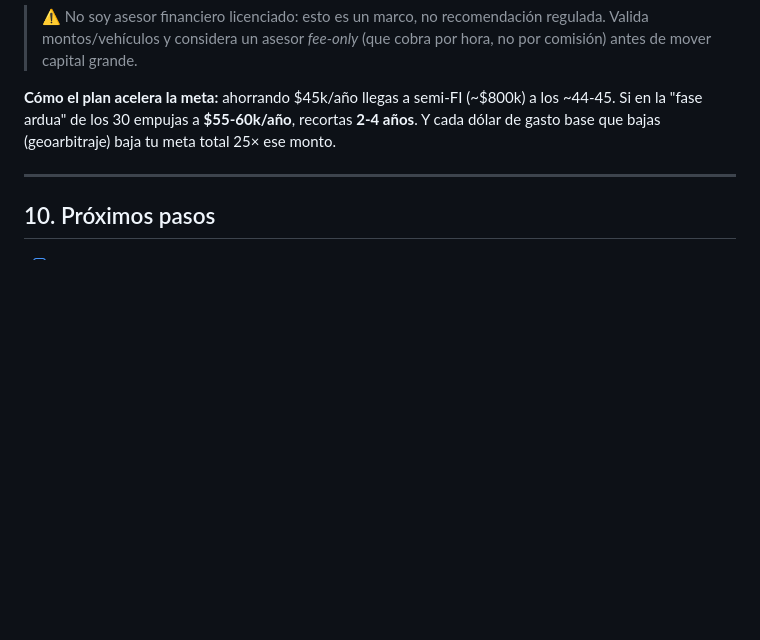
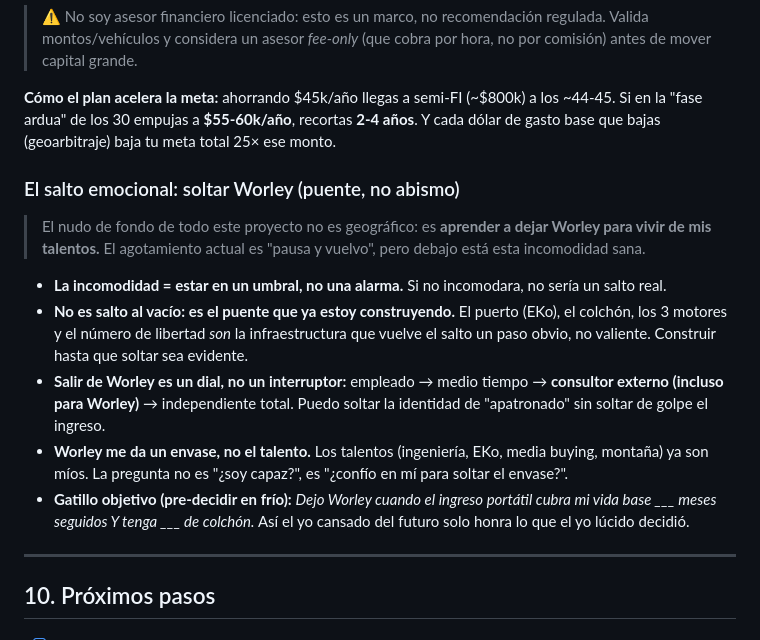
Before and after one commit to franmonroytronc-cmd/app-tareas, a Markdown page: decisiones/donde-vivir.md, the part around the change. Rendered like a GitHub page; blank space fills up the shorter version.

Commit message:
Anotar el nudo de fondo: soltar Worley como puente, no abismo
Co-Authored-By: Claude Opus 4.8 <noreply@anthropic.com>
Claude-Session: https://claude.ai/code/session_01MiZLGpsjkyc4Wm528r8A7n

```diff
--- a/decisiones/donde-vivir.md
+++ b/decisiones/donde-vivir.md
@@ -369,6 +369,15 @@ Orden en que conviene poner cada peso (de abajo hacia arriba, llenas un nivel an
 
 **Cómo el plan acelera la meta:** ahorrando $45k/año llegas a semi-FI (~$800k) a los ~44-45. Si en la "fase ardua" de los 30 empujas a **$55-60k/año**, recortas **2-4 años**. Y cada dólar de gasto base que bajas (geoarbitraje) baja tu meta total 25× ese monto.
 
+### El salto emocional: soltar Worley (puente, no abismo)
+> El nudo de fondo de todo este proyecto no es geográfico: es **aprender a dejar Worley para vivir de mis talentos.** El agotamiento actual es "pausa y vuelvo", pero debajo está esta incomodidad sana.
+
+- **La incomodidad = estar en un umbral, no una alarma.** Si no incomodara, no sería un salto real.
+- **No es salto al vacío: es el puente que ya estoy construyendo.** El puerto (EKo), el colchón, los 3 motores y el número de libertad *son* la infraestructura que vuelve el salto un paso obvio, no valiente. Construir hasta que soltar sea evidente.
+- **Salir de Worley es un dial, no un interruptor:** empleado → medio tiempo → **consultor externo (incluso para Worley)** → independiente total. Puedo soltar la identidad de "apatronado" sin soltar de golpe el ingreso.
+- **Worley me da un envase, no el talento.** Los talentos (ingeniería, EKo, media buying, montaña) ya son míos. La pregunta no es "¿soy capaz?", es "¿confío en mí para soltar el envase?".
+- **Gatillo objetivo (pre-decidir en frío):** *Dejo Worley cuando el ingreso portátil cubra mi vida base ___ meses seguidos Y tenga ___ de colchón.* Así el yo cansado del futuro solo honra lo que el yo lúcido decidió.
+
 ---
 
 ## 10. Próximos pasos
```
